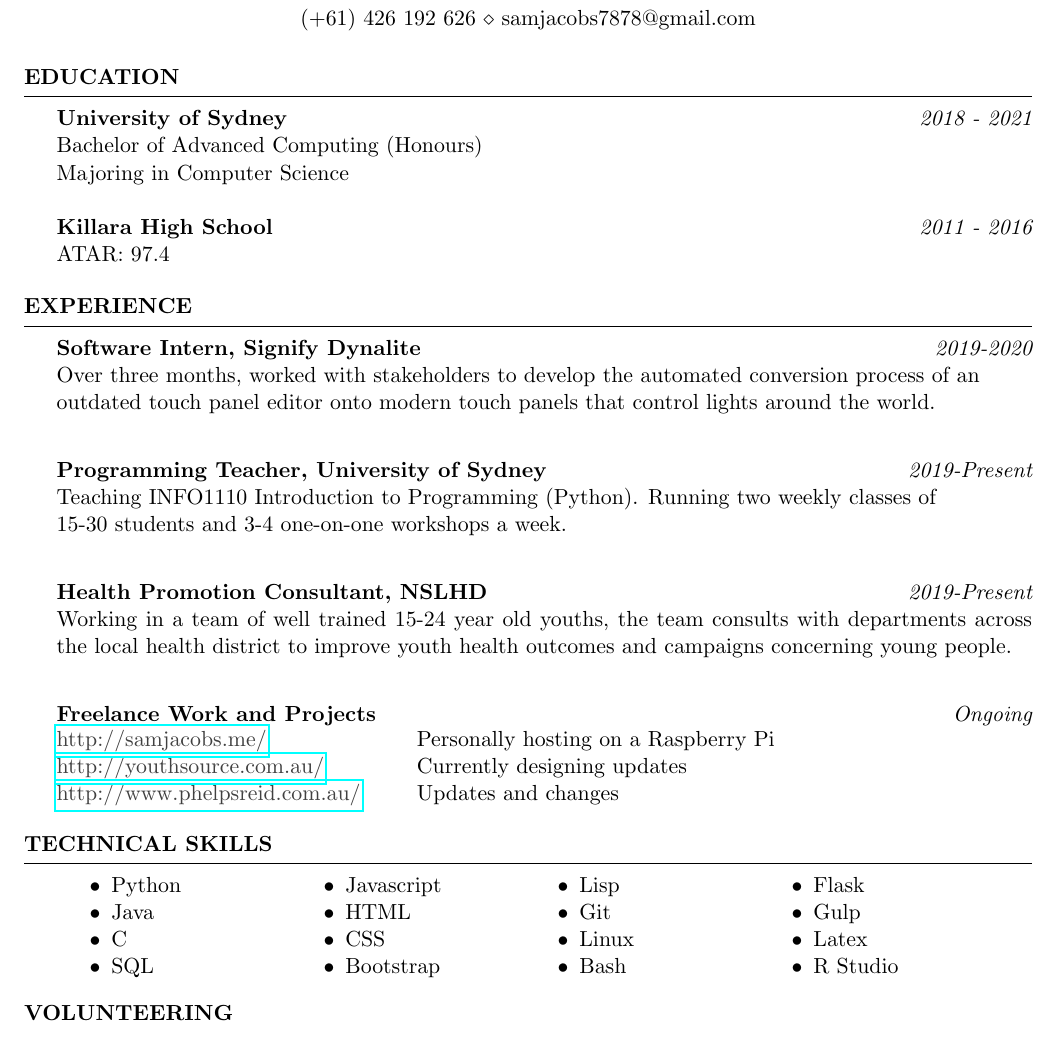
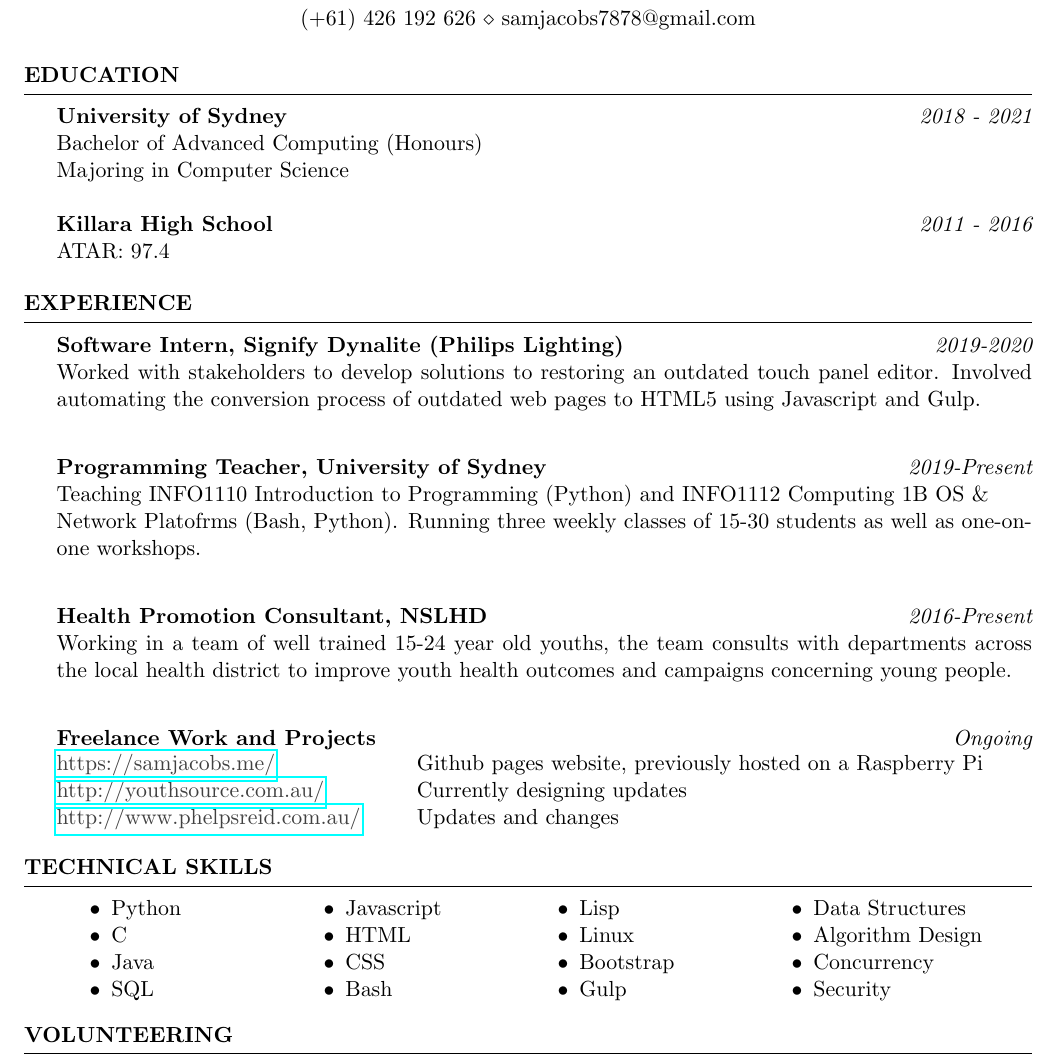
Before and after one commit to perused/resume, a LaTeX CV (main.tex): part of the page, cut so that both start at the same text. Compiled offline with pdfLaTeX.

Commit message:
Slight updates s2 2020

```diff
--- a/main.tex
+++ b/main.tex
@@ -27,18 +27,18 @@
 \end{rSection}
 
 \begin{rSection}{Experience}
-{\bf Software Intern, Signify Dynalite} \hfill {\em 2019-2020}
-\\Over three months, worked with stakeholders to develop the automated conversion process of an \\outdated touch panel editor onto modern touch panels that control lights around the world.\\
+{\bf Software Intern, Signify Dynalite (Philips Lighting)} \hfill {\em 2019-2020}
+\\Worked with stakeholders to develop solutions to restoring an outdated touch panel editor. Involved automating the conversion process of outdated web pages to HTML5 using Javascript and Gulp.\\
 
 {\bf Programming Teacher, University of Sydney} \hfill {\em 2019-Present} \\
-Teaching INFO1110 Introduction to Programming (Python). Running two weekly classes of \\15-30 students and 3-4 one-on-one workshops a week.\\
+Teaching INFO1110 Introduction to Programming (Python) and INFO1112 Computing 1B OS \&\\Network Platofrms (Bash, Python). Running three weekly classes of 15-30 students as well as one-on-one workshops.\\
 
-{\bf Health Promotion Consultant, NSLHD} \hfill {\em 2019-Present} \\
+{\bf Health Promotion Consultant, NSLHD} \hfill {\em 2016-Present} \\
 Working in a team of well trained 15-24 year old youths, the team consults with departments across the local health district to improve youth health outcomes and campaigns concerning young people.\\
 
 {\bf Freelance Work and Projects} \hfill {\em Ongoing} \\
 \begin{tabular}{ @{} >{\bfseries}l @{\hspace{6ex}} l }
-\normalfont \href{http://samjacobs.me/}{\color{darkgray}{http://samjacobs.me/}} \ & Personally hosting on a Raspberry Pi \\
+\normalfont \href{https://samjacobs.me/}{\color{darkgray}{https://samjacobs.me/}} \ & Github pages website, previously hosted on a Raspberry Pi \\
 \normalfont \href{http://youthsource.com.au/}{\color{darkgray}{http://youthsource.com.au/}} \ & Currently designing updates \\
 \normalfont \href{http://www.phelpsreid.com.au/}{\color{darkgray}{http://www.phelpsreid.com.au/}} & Updates and changes \\
 \end{tabular}
@@ -50,8 +50,8 @@ Working in a team of well trained 15-24 year old youths, the team consults with
 \begin{minipage}[t]{4cm}
     \begin{itemize}
         \item Python
+        \item C
         \item Java
-        \item C
         \item SQL
     \end{itemize}
 \end{minipage}
@@ -60,23 +60,23 @@ Working in a team of well trained 15-24 year old youths, the team consults with
         \item Javascript
         \item HTML
         \item CSS
-        \item Bootstrap
+        \item Bash
     \end{itemize}
 \end{minipage}
 \begin{minipage}[t]{4cm}
     \begin{itemize}
         \item Lisp
-        \item Git
         \item Linux
-        \item Bash
+        \item Bootstrap
+        \item Gulp
     \end{itemize}
 \end{minipage}
 \begin{minipage}[t]{4cm}
     \begin{itemize}
-    		\item Flask
-        \item Gulp
-        \item Latex
-        \item R Studio
+    		\item Data Structures
+        \item Algorithm Design
+        \item Concurrency
+        \item Security
     \end{itemize}
 \end{minipage}
 
```
Also changed, not shown: main.pdf, 2 other files.
